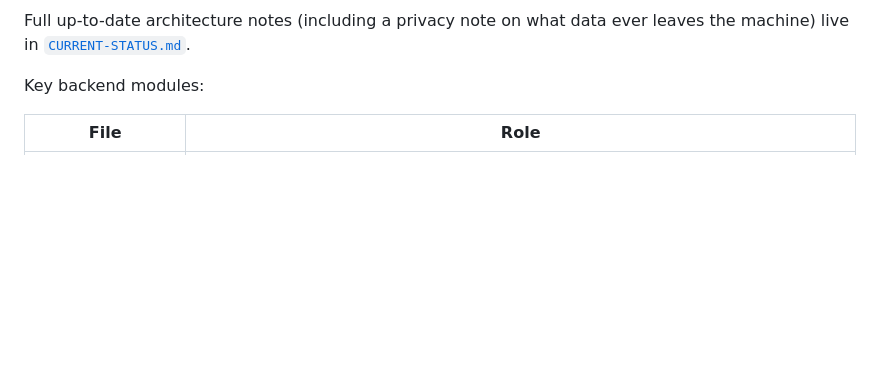
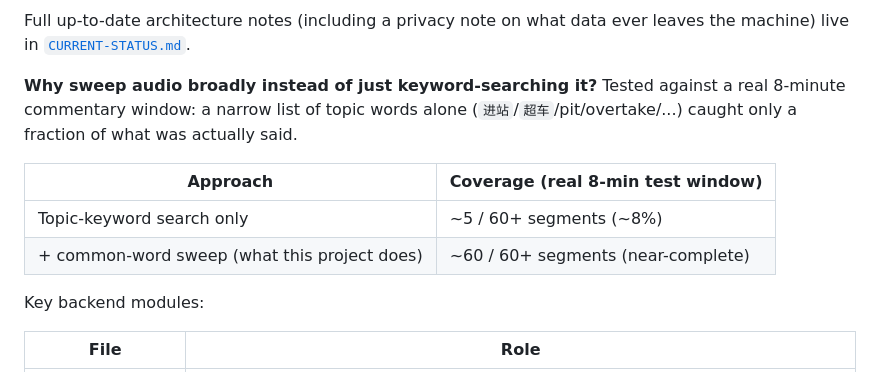
Before and after one commit to Jiani-lab/f1-race-analysis, a Markdown page: README.md, the part around one of its changes. Drawn GitHub-style; blank space fills up the shorter version.

````diff
--- a/README.md
+++ b/README.md
@@ -71,6 +74,13 @@ worker/ (Cloudflare Worker, separate sub-project)
 ```
 
 Full up-to-date architecture notes (including a privacy note on what data ever leaves the machine) live in [`CURRENT-STATUS.md`](CURRENT-STATUS.md).
+
+**Why sweep audio broadly instead of just keyword-searching it?** Tested against a real 8-minute commentary window: a narrow list of topic words alone (`进站`/`超车`/pit/overtake/...) caught only a fraction of what was actually said.
+
+| Approach | Coverage (real 8-min test window) |
+|---|---|
+| Topic-keyword search only | ~5 / 60+ segments (~8%) |
+| + common-word sweep (what this project does) | ~60 / 60+ segments (near-complete) |
 
 Key backend modules:
 
````
Also changed, not shown: other parts of README.md (+15 -12 lines).
